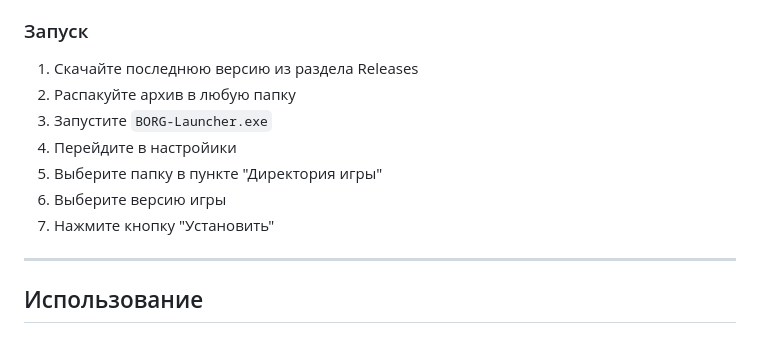
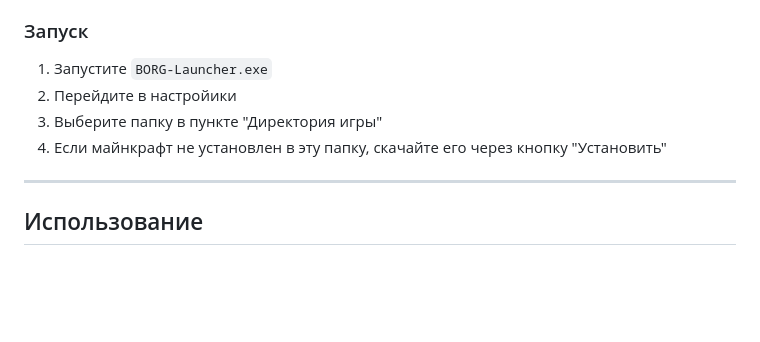
Before and after one commit to BORGERone/BORG-Launcher, a Markdown page: README.md, the part around one of its changes. GitHub-like rendering; blank space fills up the shorter version.

```diff
--- a/README.md
+++ b/README.md
@@ -57,13 +58,10 @@ BORG Minecraft Launcher - современный лаунчер для Minecraft
 - Интернет-соединение для синхронизации модов
 
 ### Запуск
-1. Скачайте последнюю версию из раздела Releases
-2. Распакуйте архив в любую папку
-3. Запустите `BORG-Launcher.exe`
-4. Перейдите в настройики
-5. Выберите папку в пункте "Директория игры"
-6. Выберите версию игры
-7. Нажмите кнопку "Установить"
+1. Запустите `BORG-Launcher.exe`
+2. Перейдите в настройики
+3. Выберите папку в пункте "Директория игры"
+4. Если майнкрафт не установлен в эту папку, скачайте его через кнопку "Установить"
 
 ---
 
```
Also changed, not shown: other parts of README.md (+2 -1 lines).
